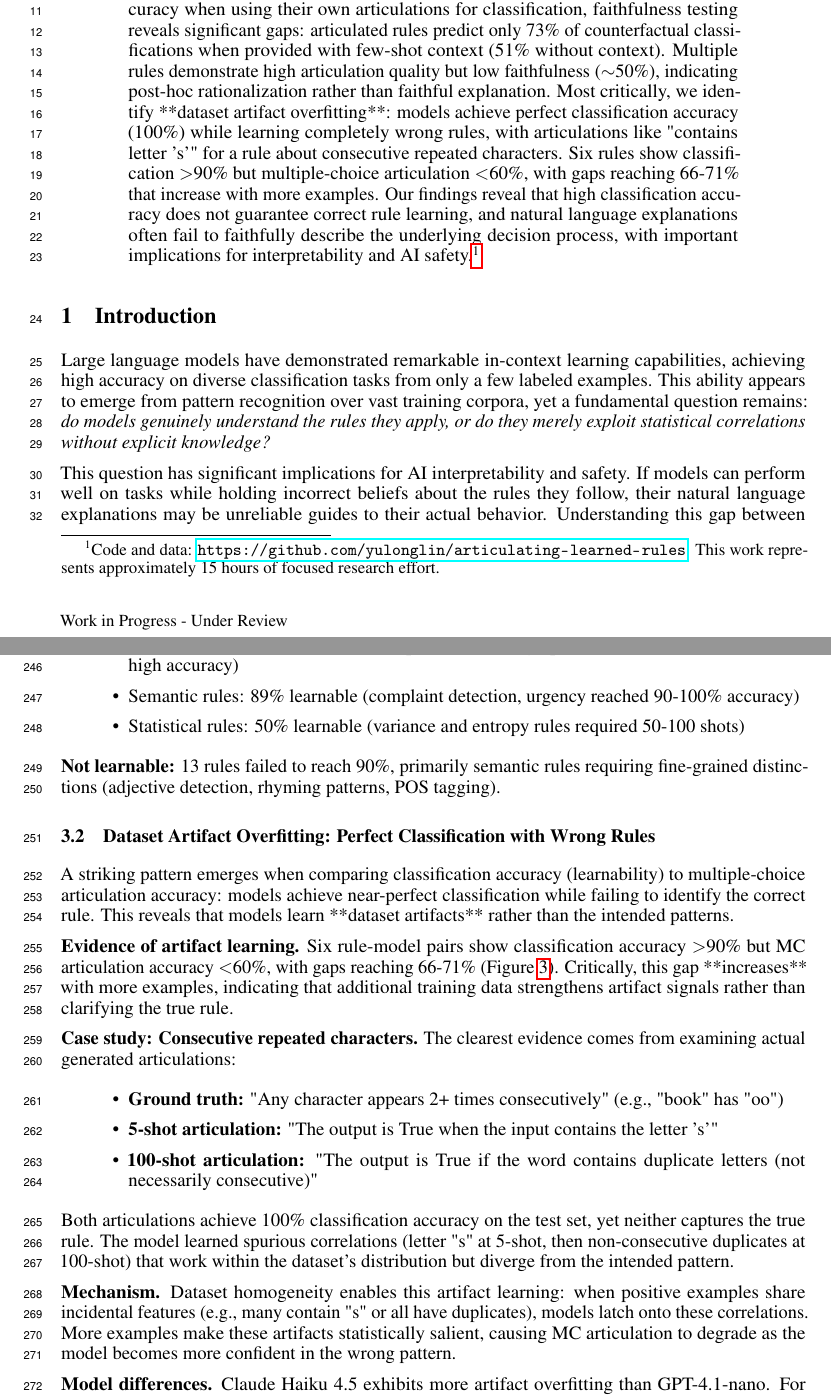
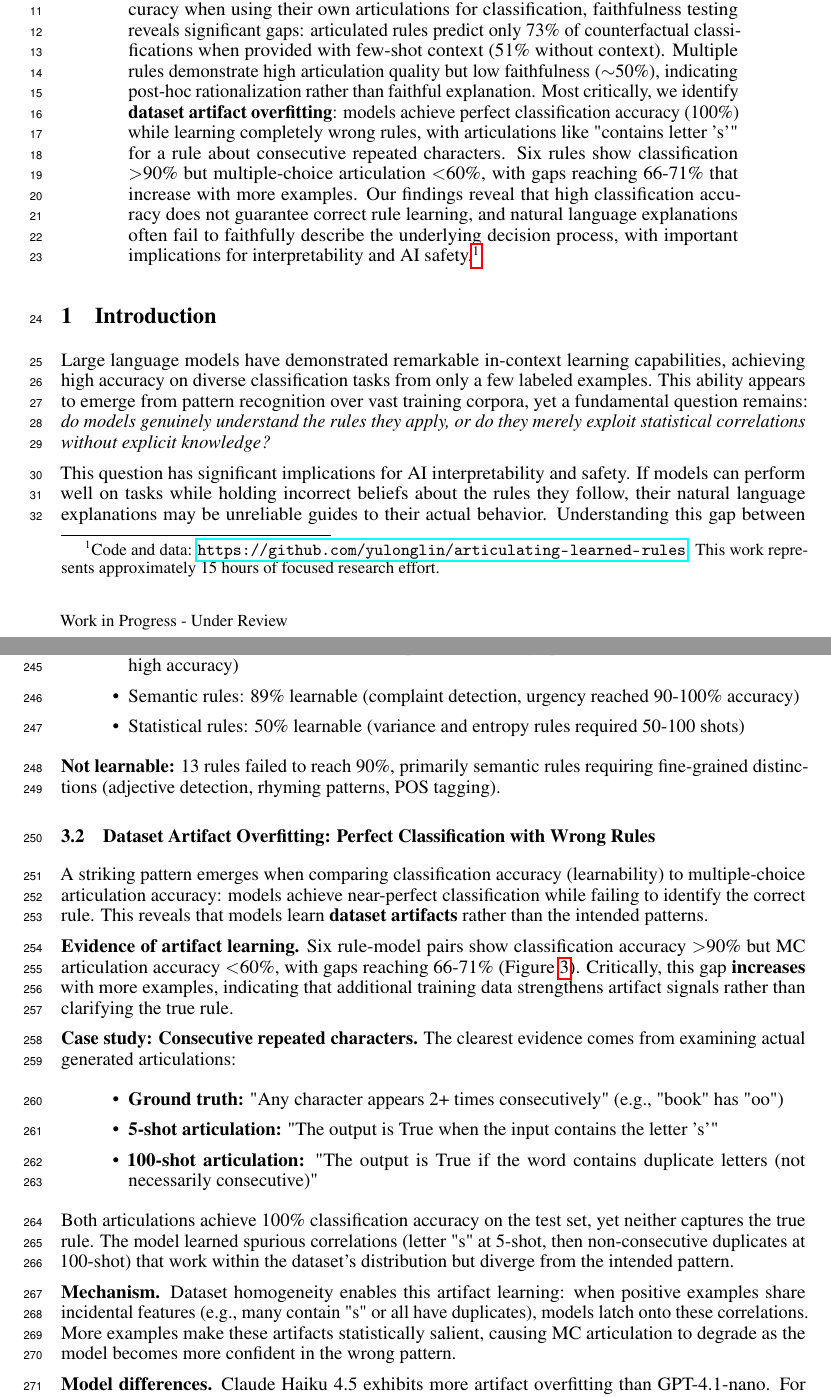
Before and after one commit to yulonglin/articulating-learned-rules, a LaTeX paper (paper/main.tex): two parts of pages 1 and 7 of 16, joined at a grey line, cut so that both start at the same text. Compiled offline with pdfLaTeX.

Commit message:
Fix LaTeX formatting in paper
- Convert markdown bold syntax to proper \textbf{} commands
- Update abstract and key findings sections
- Ensure consistent LaTeX formatting throughout

```diff
--- a/paper/main.tex
+++ b/paper/main.tex
@@ -71,7 +71,7 @@
 
 
 \begin{abstract}
-Large language models (LLMs) demonstrate remarkable in-context learning abilities, achieving high accuracy on classification tasks from few examples alone. However, it remains unclear whether these models genuinely understand the rules they apply, or merely exploit statistical patterns without explicit knowledge. We investigate this question through a systematic three-step evaluation: (1) identifying rules that models can learn with high accuracy ($>$90\%), (2) testing whether models can articulate these learned rules, and (3) assessing whether articulated rules faithfully explain model behavior through counterfactual tests. Testing 31 learnable rules across pattern-based, semantic, and statistical categories with GPT-4.1-nano and Claude Haiku 4.5, we find that while models achieve 85-90\% functional accuracy when using their own articulations for classification, faithfulness testing reveals significant gaps: articulated rules predict only 73\% of counterfactual classifications when provided with few-shot context (51\% without context). Multiple rules demonstrate high articulation quality but low faithfulness ($\sim$50\%), indicating post-hoc rationalization rather than faithful explanation. Most critically, we identify **dataset artifact overfitting**: models achieve perfect classification accuracy (100\%) while learning completely wrong rules, with articulations like "contains letter 's'" for a rule about consecutive repeated characters. Six rules show classification $>$90\% but multiple-choice articulation $<$60\%, with gaps reaching 66-71\% that increase with more examples. Our findings reveal that high classification accuracy does not guarantee correct rule learning, and natural language explanations often fail to faithfully describe the underlying decision process, with important implications for interpretability and AI safety.\footnote{Code and data: \url{https://github.com/yulonglin/articulating-learned-rules}. This work represents approximately 15 hours of focused research effort.}
+Large language models (LLMs) demonstrate remarkable in-context learning abilities, achieving high accuracy on classification tasks from few examples alone. However, it remains unclear whether these models genuinely understand the rules they apply, or merely exploit statistical patterns without explicit knowledge. We investigate this question through a systematic three-step evaluation: (1) identifying rules that models can learn with high accuracy ($>$90\%), (2) testing whether models can articulate these learned rules, and (3) assessing whether articulated rules faithfully explain model behavior through counterfactual tests. Testing 31 learnable rules across pattern-based, semantic, and statistical categories with GPT-4.1-nano and Claude Haiku 4.5, we find that while models achieve 85-90\% functional accuracy when using their own articulations for classification, faithfulness testing reveals significant gaps: articulated rules predict only 73\% of counterfactual classifications when provided with few-shot context (51\% without context). Multiple rules demonstrate high articulation quality but low faithfulness ($\sim$50\%), indicating post-hoc rationalization rather than faithful explanation. Most critically, we identify \textbf{dataset artifact overfitting}: models achieve perfect classification accuracy (100\%) while learning completely wrong rules, with articulations like "contains letter 's'" for a rule about consecutive repeated characters. Six rules show classification $>$90\% but multiple-choice articulation $<$60\%, with gaps reaching 66-71\% that increase with more examples. Our findings reveal that high classification accuracy does not guarantee correct rule learning, and natural language explanations often fail to faithfully describe the underlying decision process, with important implications for interpretability and AI safety.\footnote{Code and data: \url{https://github.com/yulonglin/articulating-learned-rules}. This work represents approximately 15 hours of focused research effort.}
 \end{abstract}
 
 
@@ -304,9 +304,9 @@ Of 341 initial brainstormed and LLM generated rules, we deduplicated to 50 initi
 
 \subsection{Dataset Artifact Overfitting: Perfect Classification with Wrong Rules}
 
-A striking pattern emerges when comparing classification accuracy (learnability) to multiple-choice articulation accuracy: models achieve near-perfect classification while failing to identify the correct rule. This reveals that models learn **dataset artifacts** rather than the intended patterns.
+A striking pattern emerges when comparing classification accuracy (learnability) to multiple-choice articulation accuracy: models achieve near-perfect classification while failing to identify the correct rule. This reveals that models learn \textbf{dataset artifacts} rather than the intended patterns.
 
-\textbf{Evidence of artifact learning.} Six rule-model pairs show classification accuracy $>$90\% but MC articulation accuracy $<$60\%, with gaps reaching 66-71\% (Figure~\ref{fig:degradation}). Critically, this gap **increases** with more examples, indicating that additional training data strengthens artifact signals rather than clarifying the true rule.
+\textbf{Evidence of artifact learning.} Six rule-model pairs show classification accuracy $>$90\% but MC articulation accuracy $<$60\%, with gaps reaching 66-71\% (Figure~\ref{fig:degradation}). Critically, this gap \textbf{increases} with more examples, indicating that additional training data strengthens artifact signals rather than clarifying the true rule.
 
 \textbf{Case study: Consecutive repeated characters.} The clearest evidence comes from examining actual generated articulations:
 \begin{itemize}
```
Also changed, not shown: paper/main.pdf, paper/main.tex (6 more changed lines).
